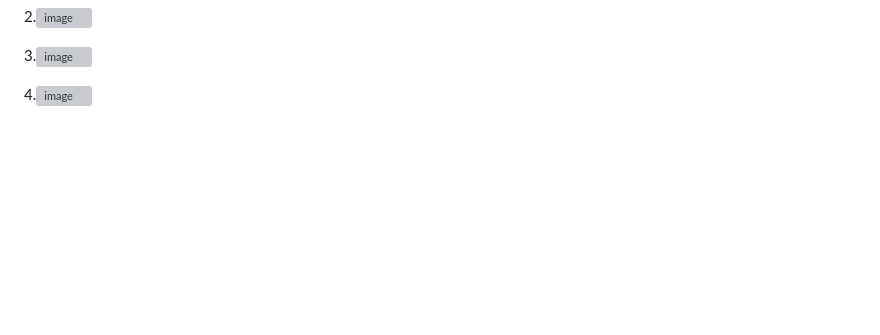
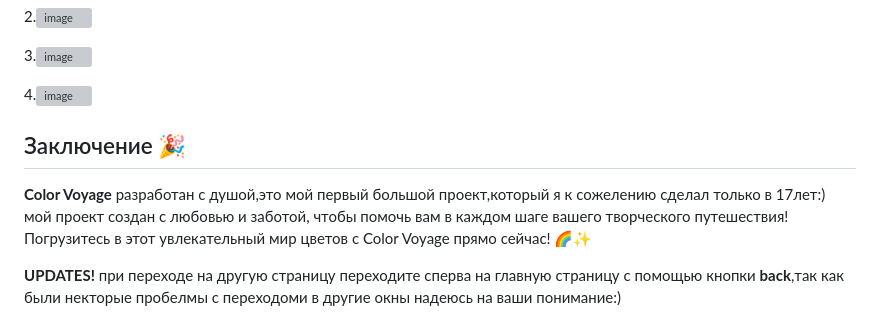
Before and after one commit to BEknUur/Nfactorial_ColorPalleteExplorer-AkaVoyage-, a Markdown page: README.md, the part around the change. Drawn GitHub-style; blank space fills up the shorter version; grey boxes are pictures that could not be loaded.

```diff
--- a/README.md
+++ b/README.md
@@ -43,3 +43,13 @@
 
 
  4.![image](https://github.com/BEknUur/Nfactorial_ColorPalleteExplorer-AkaVoyage-/assets/106554639/5c0b8a5f-43c8-47a9-8626-d454f7b19052)
+
+
+
+ ## Заключение  🎉
+ **Color Voyage** разработан с душой,это мой первый большой проект,который я к сожелению сделал только в 17лет:) мой проект создан с любовью и заботой, чтобы помочь вам в каждом шаге вашего творческого путешествия! Погрузитесь в этот увлекательный мир цветов с Color Voyage прямо сейчас! 🌈✨
+
+
+
+**UPDATES!**
+при перeходе на другую страницу переходите сперва на главную страницу с помощью кнопки **back**,так как были некторые пробелмы с переходоми в другие окны надеюсь на ваши понимание:)
```
